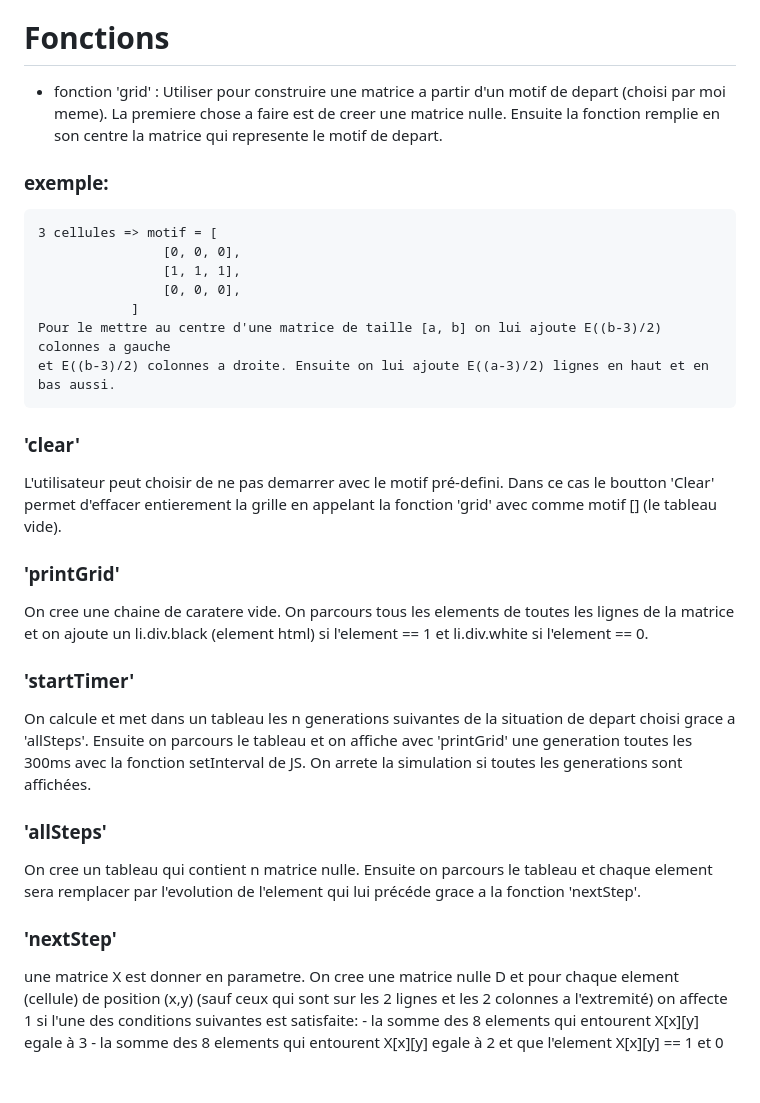
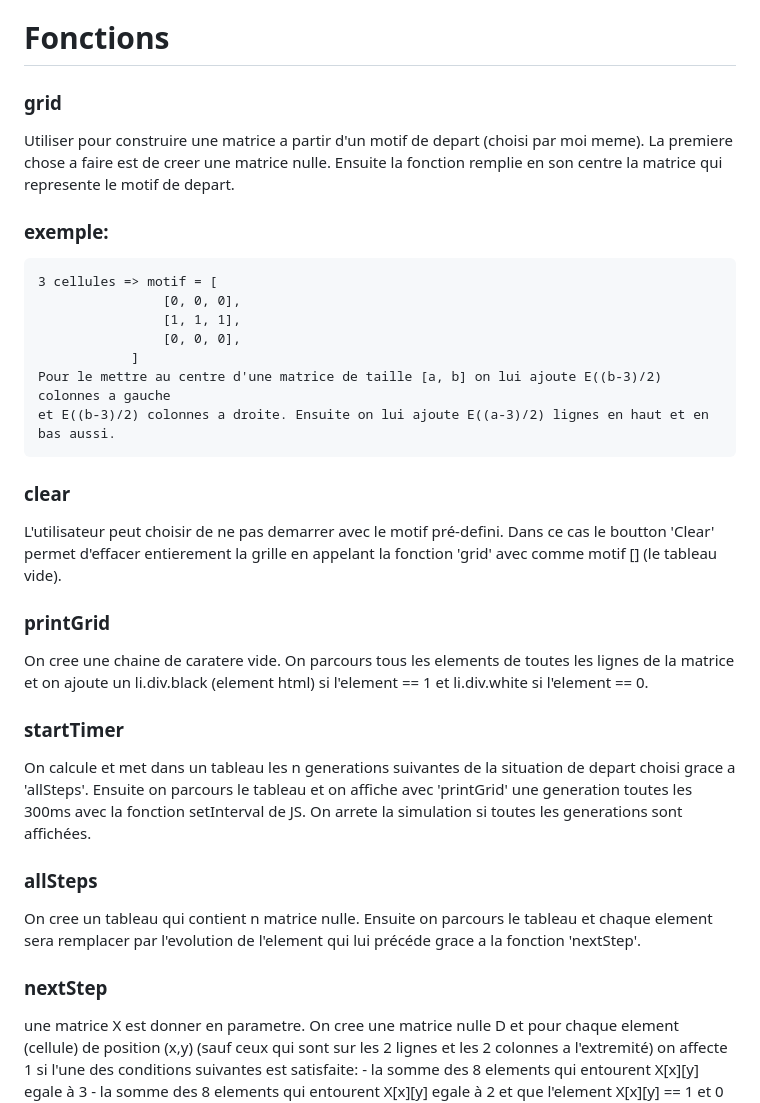
Before and after one commit to NandoDP/game-of-life-Conwey, a Markdown page: README.md, the part around the change. GitHub-like rendering; blank space fills up the shorter version.

```diff
--- a/README.md
+++ b/README.md
@@ -18,7 +18,8 @@ Il est aussi possible de tous arreter et de revenir sur la situation de depart a
 
 
 # Fonctions
-- fonction 'grid' : Utiliser pour construire une matrice a partir d'un motif de depart (choisi par moi meme).
+### grid
+Utiliser pour construire une matrice a partir d'un motif de depart (choisi par moi meme).
 La premiere chose a faire est de creer une matrice nulle.
 Ensuite la fonction remplie en son centre la matrice qui represente le motif de depart.
 ### exemple:
@@ -32,29 +33,29 @@ Ensuite la fonction remplie en son centre la matrice qui represente le motif de
 
 
 
-### 'clear'
+### clear
 L'utilisateur peut choisir de ne pas demarrer avec le motif pré-defini. Dans ce cas le boutton  'Clear' permet
 d'effacer entierement la grille en appelant la fonction 'grid' avec comme motif [] (le tableau vide).
 
 
-### 'printGrid'
+### printGrid
 On cree une chaine de caratere vide.
 On parcours tous les elements de toutes les lignes de la matrice et on ajoute un li.div.black (element html) si
 l'element == 1 et li.div.white si l'element == 0.
 
 
-### 'startTimer'
+### startTimer
 On calcule et met dans un tableau les n generations suivantes de la situation de depart choisi grace a 'allSteps'.
 Ensuite on parcours le tableau et on affiche avec 'printGrid' une generation toutes les 300ms avec la fonction
 setInterval de JS. On arrete la simulation si toutes les generations sont affichées.
 
 
-### 'allSteps'
+### allSteps
 On cree un tableau qui contient n matrice nulle. Ensuite on parcours le tableau et chaque element sera remplacer
 par l'evolution de l'element qui lui précéde grace a la fonction 'nextStep'.
 
 
-### 'nextStep'
+### nextStep
 une matrice X est donner en parametre.
 On cree une matrice nulle D et pour chaque element (cellule) de position (x,y) (sauf ceux qui sont sur les 2
 lignes et les 2 colonnes a l'extremité) on affecte 1 si l'une des conditions suivantes est satisfaite:
```
